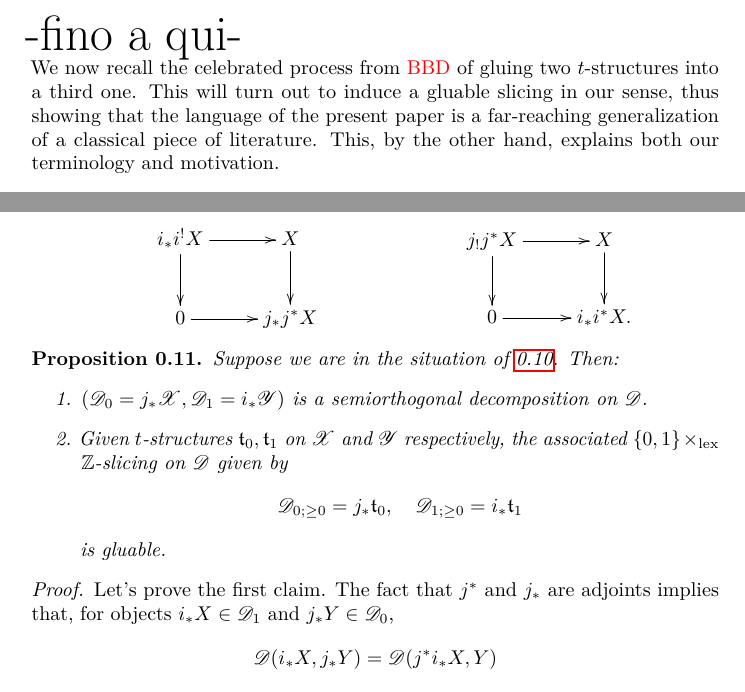
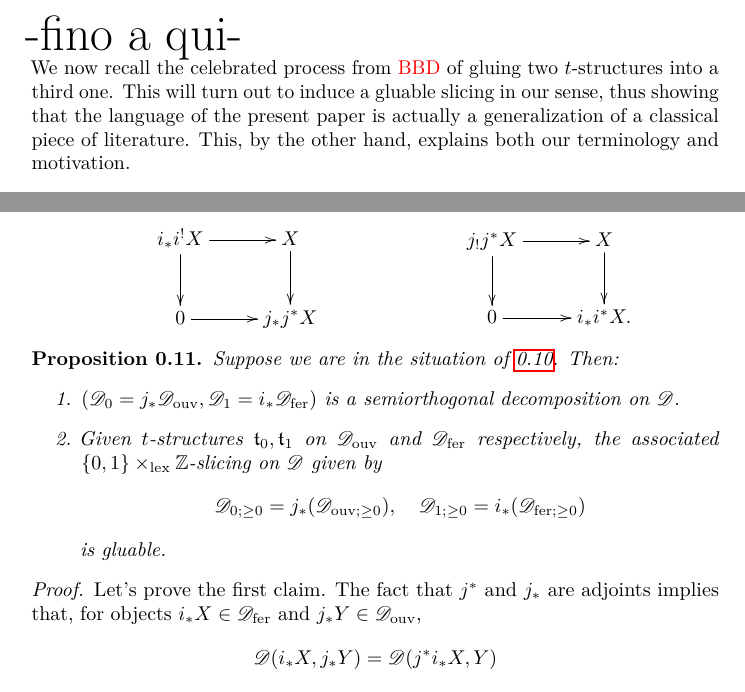
Before and after one commit to domenic-o/perversities, a LaTeX document (perversities.tex): two parts of pages 7 and 8 of 16, joined at a grey line, cut so that both start at the same text. Compiled offline with pdfLaTeX.

Commit message:
minimi aggiustamenti

```diff
--- a/perversities.tex
+++ b/perversities.tex
@@ -295,7 +295,7 @@ $(\mathscr{D}_0^{\heartsuit},\mathscr{D}_1^{\heartsuit})$, i.e., precisely the p
 
 {\Huge -fino a qui-}
 
-We now recall the celebrated process from {\color{red} BBD} of gluing two $t$-structures into a third one. This will turn out to induce a gluable slicing in our sense, thus showing that the language of the present paper is a far-reaching generalization of a classical piece of literature. This, by the other hand, explains both our terminology and motivation.
+We now recall the celebrated process from {\color{red} BBD} of gluing two $t$-structures into a third one. This will turn out to induce a gluable slicing in our sense, thus showing that the language of the present paper is actually a generalization of a classical piece of literature. This, by the other hand, explains both our terminology and motivation.
 
 \begin{defn}\label{recoll}
   A \emph{recollement datum} is a diagram of stable $\infty$-categories and exact $\infty$-functors
@@ -335,17 +335,17 @@ j_!j^*X\ar[r]\ar[d] & X\ar[d] \\
 \begin{prop}
   Suppose we are in the situation of \ref{recoll}. Then:
   \begin{enumerate}
-  \item $(\mathscr{D}_0=j_*\mathscr{X}, \mathscr{D}_1=i_*\mathscr{Y})$ is a semiorthogonal decomposition on $\mathscr{D}$.
-  \item Given $t$-structures $\tee_0, \tee_1$ on $\mathscr{X}$ and $\mathscr{Y}$ respectively, the associated $\{0,1\}\lex \Z$-slicing on $\mathscr{D}$ given by
+  \item $(\mathscr{D}_0=j_*\mathscr{D}_{\mathrm{ouv}}, \mathscr{D}_1=i_*\mathscr{D}_{\mathrm{fer}})$ is a semiorthogonal decomposition on $\mathscr{D}$.
+  \item Given $t$-structures $\tee_0, \tee_1$ on $\mathscr{D}_{\mathrm{ouv}}$ and $\mathscr{D}_{\mathrm{fer}}$ respectively, the associated $\{0,1\}\lex \Z$-slicing on $\mathscr{D}$ given by
   \[
-  \mathscr{D}_{0;\geq 0}=j_*\tee_0, \quad \mathscr{D}_{1;\geq 0}=i_*\tee_1
+  \mathscr{D}_{0;\geq 0}=j_*(\mathscr{D}_{\mathrm{ouv};\geq 0}), \quad \mathscr{D}_{1;\geq 0}=i_*(\mathscr{D}_{\mathrm{fer};\geq 0})
   \]
    is gluable.
   \end{enumerate}
 \end{prop}
 
 \begin{proof}
-  Let's prove the first claim. The fact that $j^*$ and $j_*$ are adjoints implies that, for objects $i_*X \in \mathscr{D}_1$ and $j_*Y \in \mathscr{D}_0$, $$\mathscr{D}(i_*X,j_*Y)=\mathscr{D}(j^*i_*X,Y)$$
+  Let's prove the first claim. The fact that $j^*$ and $j_*$ are adjoints implies that, for objects $i_*X \in \mathscr{D}_{\mathrm{fer}}$ and $j_*Y \in \mathscr{D}_{\mathrm{ouv}}$, $$\mathscr{D}(i_*X,j_*Y)=\mathscr{D}(j^*i_*X,Y)$$
   and the latter vanishes since $j^*i_*=0$ by definition. This shows that $\mathscr{D}_1 \orth \mathscr{D}_0$. Considering the left cofiber sequence from Definition \ref{recoll} as a Postnikov tower of length one we see that $(\mathscr{D}_0,\mathscr{D}_1)$ is a $\{0,1\}$-slicing on $\mathscr{D}$, as desired. \\
 
 
```
Also changed, not shown: perversities.pdf, perversities.tex (4 more changed lines), 3 other files.
